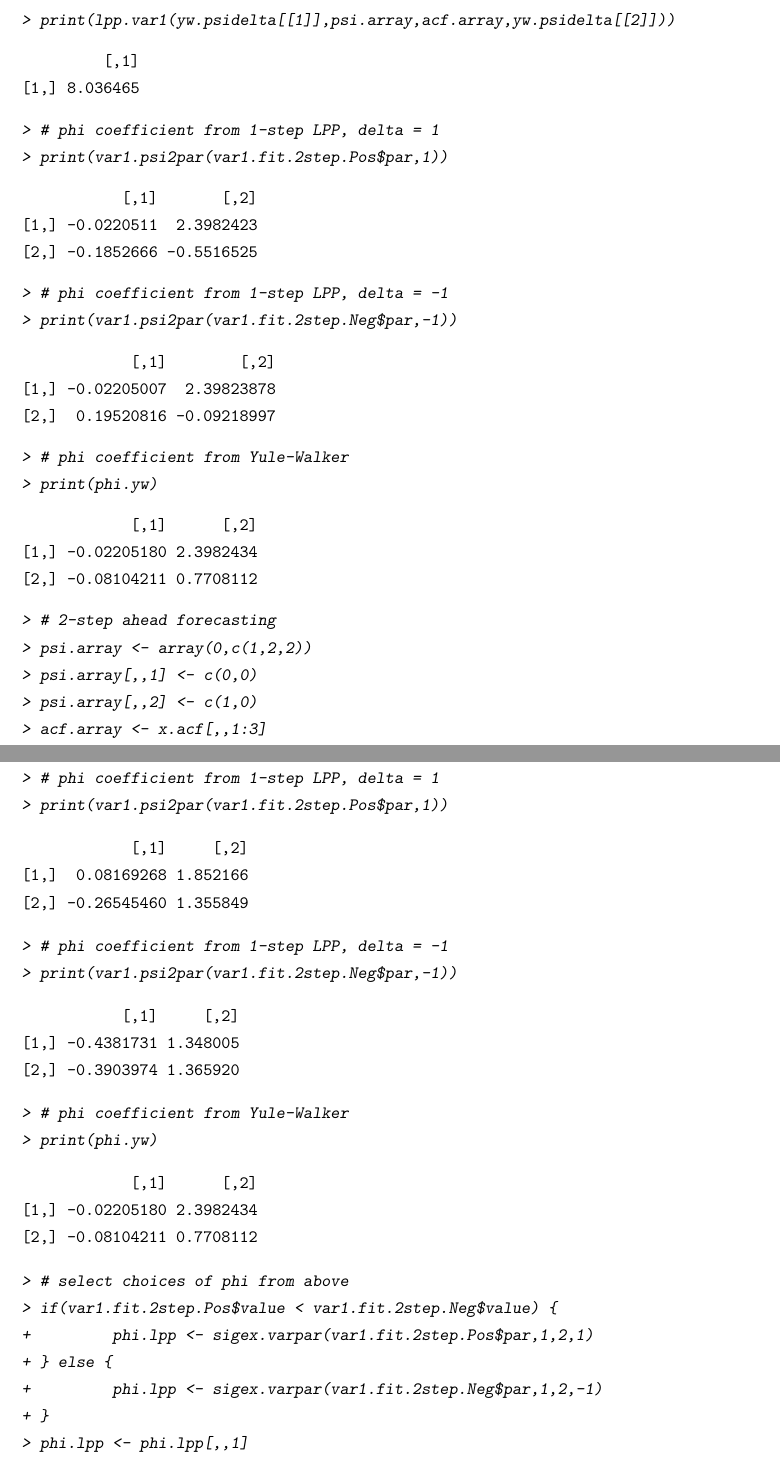
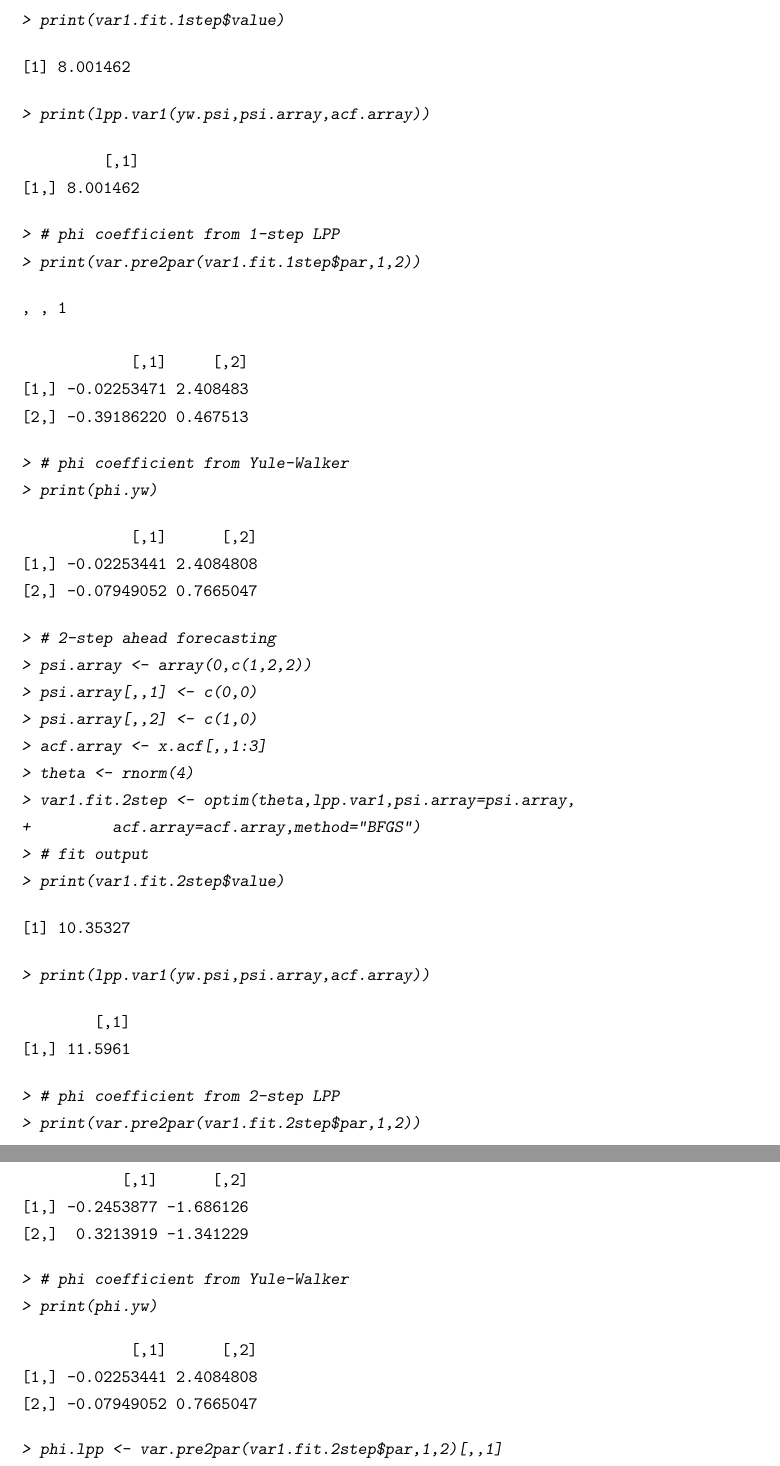
Before and after one commit to wiaidp/MDFA-Legacy, a LaTeX thesis (Sweave/Latex/MDFA_Legacy.tex): two parts of pages 37 and 38 of 39 before the commit and two parts of pages 36 and 37 of 37 after it, joined at a grey line, cut at the place of the change. The pictures show the PDF file Sweave/Latex/MDFA_Legacy.pdf that the author committed with the source.

```diff
--- a/Sweave/Latex/MDFA_Legacy.tex
+++ b/Sweave/Latex/MDFA_Legacy.tex
@@ -1585,29 +1579,22 @@
-> print(c(var1.fit.2step.Pos$value,var1.fit.2step.Neg$value))
-\end{Sinput}
-\begin{Soutput}
-[1] 1.430235 1.430235
-\end{Soutput}
-\begin{Sinput}
-> print(lpp.var1(yw.psidelta[[1]],psi.array,acf.array,yw.psidelta[[2]]))
+> theta <- rnorm(4)
+> var1.fit.1step <- optim(theta,lpp.var1,psi.array=psi.array,
++ 	acf.array=acf.array,method="BFGS")
+> # fit output
+> print(var1.fit.1step$value)
+\end{Sinput}
+\begin{Soutput}
+[1] 1.430235
+\end{Soutput}
+\begin{Sinput}
+> print(lpp.var1(yw.psi,psi.array,acf.array))
 \end{Sinput}
 \begin{Soutput}
          [,1]
 [1,] 1.430235
 \end{Soutput}
 \begin{Sinput}
-> # phi coefficient from 1-step LPP, delta = 1
-> print(var1.psi2par(var1.fit.2step.Pos$par,1))
-\end{Sinput}
-\begin{Soutput}
-           [,1]      [,2]
-[1,]  0.9348059 0.5314934
-[2,] -0.5589701 0.2793141
-\end{Soutput}
-\begin{Sinput}
-> # phi coefficient from 1-step LPP, delta = -1
-> print(var1.psi2par(var1.fit.2step.Neg$par,-1))
-\end{Sinput}
-\begin{Soutput}
-           [,1]       [,2]
-[1,]  0.9347882  0.5313741
-[2,] -1.5157224 -1.0416827
+> # phi coefficient from 1-step LPP
+> print(var.pre2par(var1.fit.1step$par,1,2))
+\end{Sinput}
+\begin{Soutput}
+, , 1
@@ -1636,32 +1621,29 @@
-> print(c(var1.fit.2step.Pos$value,var1.fit.2step.Neg$value))
-\end{Sinput}
-\begin{Soutput}
-[1] 3.007243 3.007242
-\end{Soutput}
-\begin{Sinput}
-> print(lpp.var1(yw.psidelta[[1]],psi.array,acf.array,yw.psidelta[[2]]))
+> theta <- rnorm(4)
+> var1.fit.2step <- optim(theta,lpp.var1,psi.array=psi.array,
++ 	acf.array=acf.array,method="BFGS")
+> # fit output
+> print(var1.fit.2step$value)
+\end{Sinput}
+\begin{Soutput}
+[1] 3.007242
+\end{Soutput}
+\begin{Sinput}
+> print(lpp.var1(yw.psi,psi.array,acf.array))
 \end{Sinput}
 \begin{Soutput}
          [,1]
 [1,] 3.017099
 \end{Soutput}
 \begin{Sinput}
-> # phi coefficient from 2-step LPP, delta = 1
-> print(var1.psi2par(var1.fit.2step.Pos$par,1))
-\end{Sinput}
-\begin{Soutput}
-           [,1]      [,2]
-[1,]  0.9183654 0.3693359
-[2,] -0.2318667 0.5703253
-\end{Soutput}
-\begin{Sinput}
-> # phi coefficient from 2-step LPP, delta = -1
-> print(var1.psi2par(var1.fit.2step.Neg$par,-1))
-\end{Sinput}
-\begin{Soutput}
+> # phi coefficient from 2-step LPP
+> print(var.pre2par(var1.fit.2step$par,1,2))
+\end{Sinput}
+\begin{Soutput}
+, , 1
+
            [,1]       [,2]
-[1,] -0.3842571 -2.3329655
-[2,] -0.2614505  0.1487464
+[1,]  0.3846346 -3.5038937
+[2,] -0.1739981 -0.5414464
 \end{Soutput}
 \begin{Sinput}
 > # phi coefficient from Yule-Walker
@@ -1688,26 +1663,24 @@
-\end{Sinput}
-\begin{Soutput}
-[1] 0.7782000 0.8039344
-\end{Soutput}
-\begin{Sinput}
-> lpp.var1(yw.psidelta[[1]],psi.array,acf.array,yw.psidelta[[2]])
+> theta <- rnorm(4)
+> var1.fit.bk <- optim(theta,lpp.var1,psi.array=psi.array,
++ 	acf.array=acf.array,method="BFGS")
+> # fit output
+> print(var1.fit.bk$value)
+\end{Sinput}
+\begin{Soutput}
+[1] 0.7782
+\end{Soutput}
+\begin{Sinput}
+> print(lpp.var1(yw.psi,psi.array,acf.array))
 \end{Sinput}
 \begin{Soutput}
           [,1]
 [1,] 0.7784239
 \end{Soutput}
 \begin{Sinput}
-> # phi coefficient from low-pass LPP, delta = 1
-> print(var1.psi2par(var1.fit.bk.Pos$par,1))
-\end{Sinput}
-\begin{Soutput}
+> # phi coefficient from low-pass LPP
+> print(var.pre2par(var1.fit.bk$par,1,2))
+\end{Sinput}
+\begin{Soutput}
+, , 1
+
             [,1]      [,2]
-[1,]  0.82390589 0.2256008
-[2,] -0.02389912 0.7338540
-\end{Soutput}
-\begin{Sinput}
-> # phi coefficient from low-pass LPP, delta = -1
-> print(var1.psi2par(var1.fit.bk.Neg$par,-1))
-\end{Sinput}
-\begin{Soutput}
-          [,1]          [,2]
@@ -1783,7 +1750,5 @@
-> print(c(var1.fit.2step.Pos$value,var1.fit.2step.Neg$value))
-\end{Sinput}
-\begin{Soutput}
-[1] 1.865806 1.865806
-\end{Soutput}
-\begin{Sinput}
-> print(lpp.var1(yw.psidelta[[1]],psi.array,acf.array,yw.psidelta[[2]]))
+> theta <- rnorm(4)
+> var1.fit.1step <- optim(theta,lpp.var1,psi.array=psi.array,
++ 	acf.array=acf.array,method="BFGS")
+> # fit output
+> print(var1.fit.1step$value)
@@ -1790,4 +1761,3 @@
 \end{Sinput}
 \begin{Soutput}
          [,1]
-[1,] 1.865806
@@ -1797,6 +1763,0 @@
-> print(var1.psi2par(var1.fit.2step.Pos$par,1))
-\end{Sinput}
-\begin{Soutput}
-          [,1]        [,2]
-[1,] 0.4088079 -0.09822759
-[2,] 0.1398298  0.71881066
@@ -1806,6 +1763,0 @@
-> print(var1.psi2par(var1.fit.2step.Neg$par,-1))
-\end{Sinput}
-\begin{Soutput}
-           [,1]        [,2]
-[1,]  0.4088452 -0.09821484
-[2,] -0.9785868 -0.56418264
@@ -1811,0 +1768 @@
+> print(var.pre2par(var1.fit.1step$par,1,2))
@@ -1815,6 +1779,3 @@
 > print(phi.yw)
 \end{Sinput}
 \begin{Soutput}
-            [,1]        [,2]
-[1,]  0.40880769 -0.09822759
-[2,] -0.05899914  0.33755351
@@ -1834,7 +1792,4 @@
-> print(c(var1.fit.2step.Pos$value,var1.fit.2step.Neg$value))
-\end{Sinput}
-\begin{Soutput}
-[1] 2.230713 2.296949
-\end{Soutput}
-\begin{Sinput}
-> print(lpp.var1(yw.psidelta[[1]],psi.array,acf.array,yw.psidelta[[2]]))
+> theta <- rnorm(4)
+> var1.fit.2step <- optim(theta,lpp.var1,psi.array=psi.array,
++ 	acf.array=acf.array,method="BFGS")
+> # fit output
@@ -1841,4 +1803,3 @@
 \end{Sinput}
 \begin{Soutput}
          [,1]
-[1,] 2.467927
@@ -1848,6 +1805,0 @@
-> print(var1.psi2par(var1.fit.2step.Pos$par,1))
-\end{Sinput}
-\begin{Soutput}
-          [,1]       [,2]
-[1,] 0.0758301 -0.2361368
-[2,] 0.6490909  0.1834502
@@ -1857,6 +1805,0 @@
-> print(var1.psi2par(var1.fit.2step.Neg$par,-1))
-\end{Sinput}
-\begin{Soutput}
-            [,1]        [,2]
-[1,] -0.05185665 -0.02473491
-[2,] -0.06786026  0.45889028
@@ -1862,0 +1810 @@
+> print(var.pre2par(var1.fit.2step$par,1,2))
@@ -1866,5 +1821,3 @@
 > print(phi.yw)
 \end{Sinput}
 \begin{Soutput}
-            [,1]        [,2]
-[1,]  0.40880769 -0.09822759
@@ -1888,4 +1834,4 @@
-[1] 0.04783541 0.04782558
-\end{Soutput}
-\begin{Sinput}
-> lpp.var1(yw.psidelta[[1]],psi.array,acf.array,yw.psidelta[[2]])
+> theta <- rnorm(4)
+> var1.fit.bk <- optim(theta,lpp.var1,psi.array=psi.array,
++ 	acf.array=acf.array,method="BFGS")
+> # fit output
@@ -1892,4 +1845,3 @@
 \end{Sinput}
 \begin{Soutput}
            [,1]
-[1,] 0.05092779
@@ -1899,6 +1847,0 @@
-> print(var1.psi2par(var1.fit.bk.Pos$par,1))
-\end{Sinput}
-\begin{Soutput}
-            [,1]        [,2]
-[1,] -0.06199006  0.07558949
-[2,] -0.98694748 -0.38815893
@@ -1908,6 +1847,0 @@
-> print(var1.psi2par(var1.fit.bk.Neg$par,-1))
-\end{Sinput}
-\begin{Soutput}
-           [,1]      [,2]
-[1,] -0.1448381 0.0455870
-[2,]  0.7773915 0.5006811
@@ -1913,0 +1852 @@
+> print(var.pre2par(var1.fit.bk$par,1,2))
@@ -1917,5 +1863,3 @@
 > print(phi.yw)
 \end{Sinput}
 \begin{Soutput}
-            [,1]        [,2]
-[1,]  0.40880769 -0.09822759
@@ -1989,32 +1927,29 @@
-> print(c(var1.fit.2step.Pos$value,var1.fit.2step.Neg$value))
-\end{Sinput}
-\begin{Soutput}
-[1] 8.036465 8.036465
-\end{Soutput}
-\begin{Sinput}
-> print(lpp.var1(yw.psidelta[[1]],psi.array,acf.array,yw.psidelta[[2]]))
+> theta <- rnorm(4)
+> var1.fit.1step <- optim(theta,lpp.var1,psi.array=psi.array,
++ 	acf.array=acf.array,method="BFGS")
+> # fit output
+> print(var1.fit.1step$value)
+\end{Sinput}
+\begin{Soutput}
+[1] 8.001462
+\end{Soutput}
+\begin{Sinput}
+> print(lpp.var1(yw.psi,psi.array,acf.array))
 \end{Sinput}
 \begin{Soutput}
          [,1]
-[1,] 8.036465
-\end{Soutput}
-\begin{Sinput}
-> # phi coefficient from 1-step LPP, delta = 1
-> print(var1.psi2par(var1.fit.2step.Pos$par,1))
-\end{Sinput}
-\begin{Soutput}
-           [,1]       [,2]
-[1,] -0.0220511  2.3982423
-[2,] -0.1852666 -0.5516525
-\end{Soutput}
-\begin{Sinput}
-> # phi coefficient from 1-step LPP, delta = -1
-> print(var1.psi2par(var1.fit.2step.Neg$par,-1))
-\end{Sinput}
-\begin{Soutput}
-            [,1]        [,2]
-[1,] -0.02205007  2.39823878
-[2,]  0.19520816 -0.09218997
+[1,] 8.001462
+\end{Soutput}
+\begin{Sinput}
+> # phi coefficient from 1-step LPP
+> print(var.pre2par(var1.fit.1step$par,1,2))
+\end{Sinput}
+\begin{Soutput}
+, , 1
+
+            [,1]     [,2]
+[1,] -0.02253471 2.408483
+[2,] -0.39186220 0.467513
 \end{Soutput}
 \begin{Sinput}
 > # phi coefficient from Yule-Walker
@@ -2022,8 +1957,8 @@
 \end{Sinput}
 \begin{Soutput}
             [,1]      [,2]
-[1,] -0.02205180 2.3982434
-[2,] -0.08104211 0.7708112
+[1,] -0.02253441 2.4084808
+[2,] -0.07949052 0.7665047
 \end{Soutput}
 \begin{Sinput}
 > # 2-step ahead forecasting
@@ -2042,32 +1969,29 @@
-> print(c(var1.fit.2step.Pos$value,var1.fit.2step.Neg$value))
-\end{Sinput}
-\begin{Soutput}
-[1] 10.44909 13.36460
-\end{Soutput}
-\begin{Sinput}
-> print(lpp.var1(yw.psidelta[[1]],psi.array,acf.array,yw.psidelta[[2]]))
-\end{Sinput}
-\begin{Soutput}
-         [,1]
-[1,] 11.67957
-\end{Soutput}
-\begin{Sinput}
-> # phi coefficient from 1-step LPP, delta = 1
-> print(var1.psi2par(var1.fit.2step.Pos$par,1))
-\end{Sinput}
-\begin{Soutput}
-            [,1]     [,2]
-[1,]  0.08169268 1.852166
-[2,] -0.26545460 1.355849
-\end{Soutput}
-\begin{Sinput}
-> # phi coefficient from 1-step LPP, delta = -1
-> print(var1.psi2par(var1.fit.2step.Neg$par,-1))
-\end{Sinput}
-\begin{Soutput}
-           [,1]     [,2]
-[1,] -0.4381731 1.348005
-[2,] -0.3903974 1.365920
+> theta <- rnorm(4)
+> var1.fit.2step <- optim(theta,lpp.var1,psi.array=psi.array,
++ 	acf.array=acf.array,method="BFGS")
+> # fit output
+> print(var1.fit.2step$value)
+\end{Sinput}
+\begin{Soutput}
+[1] 10.35327
+\end{Soutput}
+\begin{Sinput}
+> print(lpp.var1(yw.psi,psi.array,acf.array))
+\end{Sinput}
+\begin{Soutput}
+        [,1]
+[1,] 11.5961
+\end{Soutput}
+\begin{Sinput}
+> # phi coefficient from 2-step LPP
+> print(var.pre2par(var1.fit.2step$par,1,2))
+\end{Sinput}
+\begin{Soutput}
+, , 1
+
+           [,1]      [,2]
+[1,] -0.2453877 -1.686126
+[2,]  0.3213919 -1.341229
 \end{Soutput}
 \begin{Sinput}
 > # phi coefficient from Yule-Walker
@@ -2075,17 +1999,11 @@
 \end{Sinput}
 \begin{Soutput}
             [,1]      [,2]
-[1,] -0.02205180 2.3982434
-[2,] -0.08104211 0.7708112
-\end{Soutput}
-\begin{Sinput}
-> # select choices of phi from above
-> if(var1.fit.2step.Pos$value < var1.fit.2step.Neg$value) {
-+ 	phi.lpp <- sigex.varpar(var1.fit.2step.Pos$par,1,2,1)
-+ } else {
-+ 	phi.lpp <- sigex.varpar(var1.fit.2step.Neg$par,1,2,-1)
-+ }
-> phi.lpp <- phi.lpp[,,1]
+[1,] -0.02253441 2.4084808
+[2,] -0.07949052 0.7665047
+\end{Soutput}
+\begin{Sinput}
+> phi.lpp <- var.pre2par(var1.fit.2step$par,1,2)[,,1]
 > # LPP case
 > fore.lpp <- phi.lpp %^% 2
 > fore.lpp <- fore.lpp[1,]
```
Also changed, not shown: Sweave/Latex/MDFA_Legacy.pdf, Sweave/Latex/MDFA_Legacy.tex (227 more changed lines), 5 other files.
